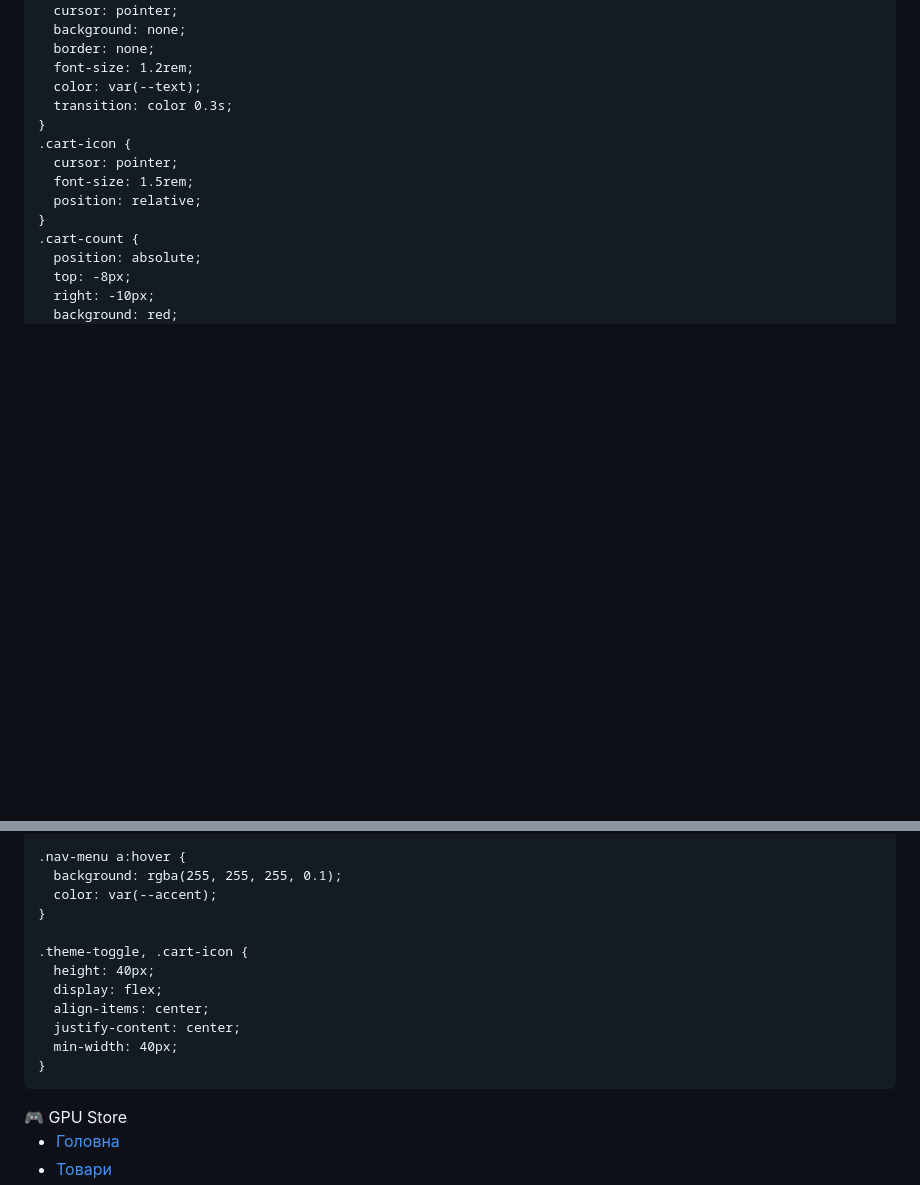
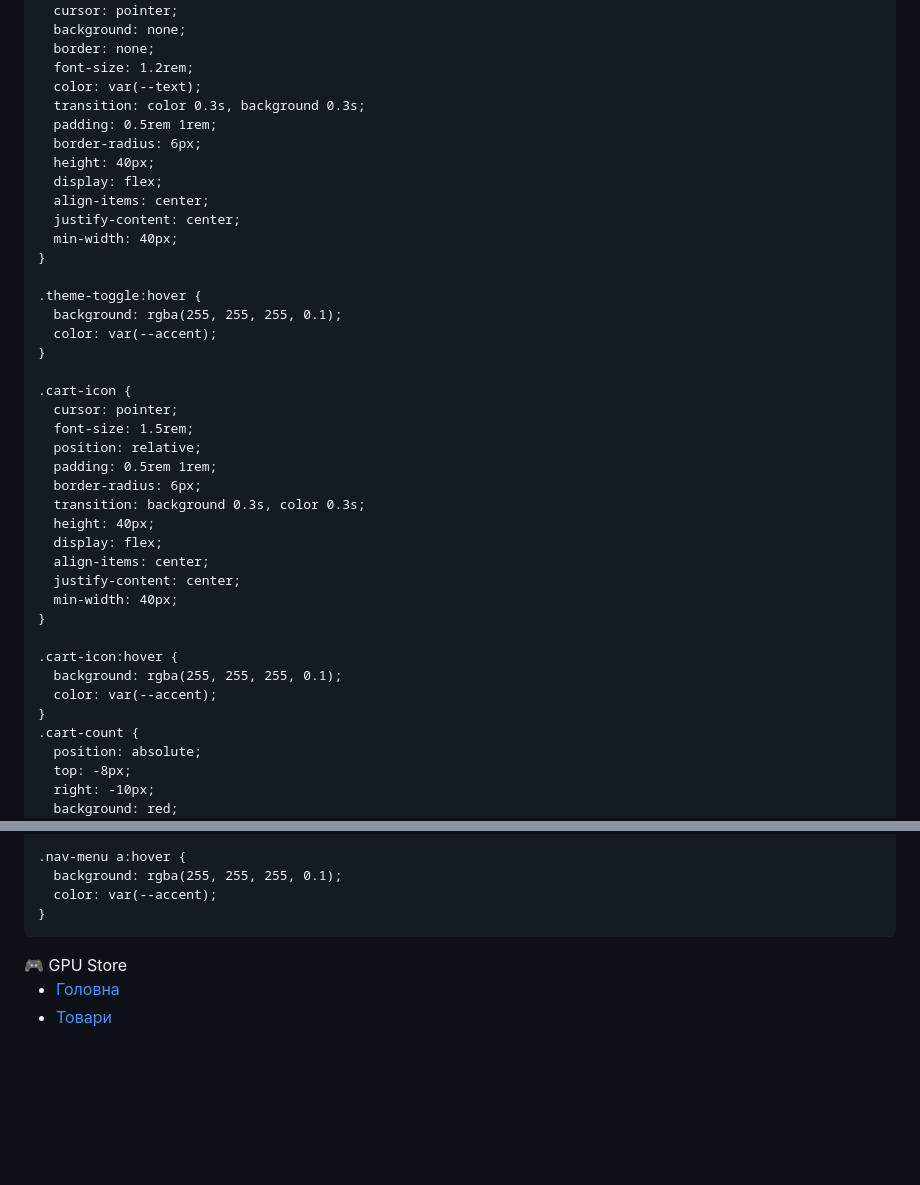
Before and after one commit to darklightis/darklightis.github.io, a Markdown page: README.md, 2 parts joined by grey strips. Rendered like a GitHub page; blank space fills up the shorter version.

```diff
--- a/README.md
+++ b/README.md
@@ -72,12 +72,38 @@
       border: none;
       font-size: 1.2rem;
       color: var(--text);
-      transition: color 0.3s;
+      transition: color 0.3s, background 0.3s;
+      padding: 0.5rem 1rem;
+      border-radius: 6px;
+      height: 40px;
+      display: flex;
+      align-items: center;
+      justify-content: center;
+      min-width: 40px;
     }
+
+    .theme-toggle:hover {
+      background: rgba(255, 255, 255, 0.1);
+      color: var(--accent);
+    }
+
     .cart-icon {
       cursor: pointer;
       font-size: 1.5rem;
       position: relative;
+      padding: 0.5rem 1rem;
+      border-radius: 6px;
+      transition: background 0.3s, color 0.3s;
+      height: 40px;
+      display: flex;
+      align-items: center;
+      justify-content: center;
+      min-width: 40px;
+    }
+
+    .cart-icon:hover {
+      background: rgba(255, 255, 255, 0.1);
+      color: var(--accent);
     }
     .cart-count {
       position: absolute;
@@ -546,13 +572,6 @@
       color: var(--accent);
     }
 
-    .theme-toggle, .cart-icon {
-      height: 40px;
-      display: flex;
-      align-items: center;
-      justify-content: center;
-      min-width: 40px;
-    }
   </style>
 </head>
 <body>
```
